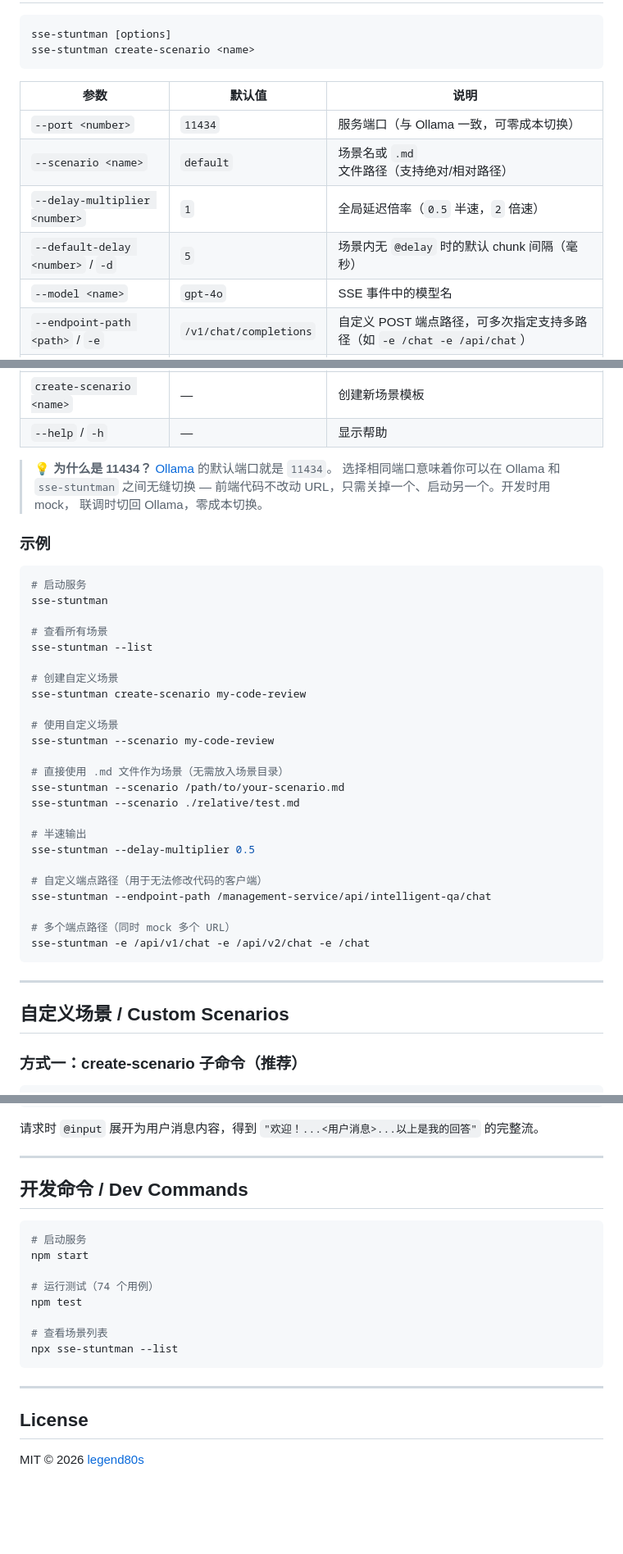
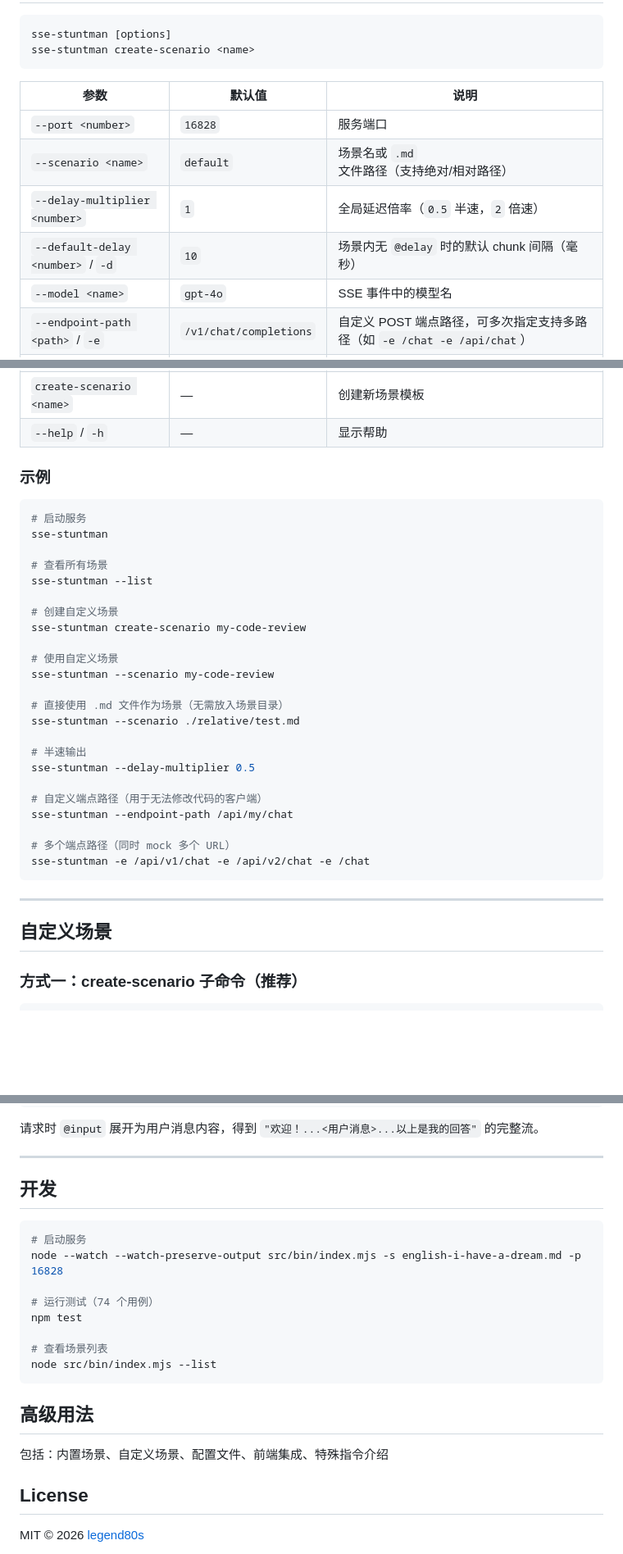
Before and after one commit to legend80s/sse-stuntman, a Markdown page: README.md, 3 parts joined by grey strips. Shown at 82% size. GitHub-like rendering; blank space fills up the shorter version.

````diff
--- a/README.md
+++ b/README.md
@@ -88,11 +71,11 @@ sse-stuntman create-scenario <name>
 ```
 
 | 参数 | 默认值 | 说明 |
-|------|--------|------|
-| `--port <number>` | `11434` | 服务端口（与 Ollama 一致，可零成本切换） |
+| ------ | -------- | ------ |
+| `--port <number>` | `16828` | 服务端口 |
 | `--scenario <name>` | `default` | 场景名或 `.md` 文件路径（支持绝对/相对路径） |
 | `--delay-multiplier <number>` | `1` | 全局延迟倍率（`0.5` 半速，`2` 倍速） |
-| `--default-delay <number>` / `-d` | `5` | 场景内无 `@delay` 时的默认 chunk 间隔（毫秒） |
+| `--default-delay <number>` / `-d` | `10` | 场景内无 `@delay` 时的默认 chunk 间隔（毫秒） |
 | `--model <name>` | `gpt-4o` | SSE 事件中的模型名 |
 | `--endpoint-path <path>` / `-e` | `/v1/chat/completions` | 自定义 POST 端点路径，可多次指定支持多路径（如 `-e /chat -e /api/chat`） |
 | `--provider <name>` | `openai` | 输出格式：`openai`（Chat Completions SSE）或 `anthropic`（Messages SSE） |
@@ -101,11 +84,6 @@ sse-stuntman create-scenario <name>
 | `--list` | — | 列出所有内置 + 自定义场景 |
 | `create-scenario <name>` | — | 创建新场景模板 |
 | `--help` / `-h` | — | 显示帮助 |
-
-> 💡 **为什么是 11434？** [Ollama](https://ollama.com) 的默认端口就是 `11434`。
-> 选择相同端口意味着你可以在 Ollama 和 `sse-stuntman` 之间无缝切换 —
-> 前端代码不改动 URL，只需关掉一个、启动另一个。开发时用 mock，
-> 联调时切回 Ollama，零成本切换。
 
 ### 示例
 
@@ -123,14 +101,13 @@ sse-stuntman create-scenario my-code-review
 sse-stuntman --scenario my-code-review
 
 # 直接使用 .md 文件作为场景（无需放入场景目录）
-sse-stuntman --scenario /path/to/your-scenario.md
 sse-stuntman --scenario ./relative/test.md
 
 # 半速输出
 sse-stuntman --delay-multiplier 0.5
 
 # 自定义端点路径（用于无法修改代码的客户端）
-sse-stuntman --endpoint-path /management-service/api/intelligent-qa/chat
+sse-stuntman --endpoint-path /api/my/chat
 
 # 多个端点路径（同时 mock 多个 URL）
 sse-stuntman -e /api/v1/chat -e /api/v2/chat -e /chat
@@ -138,7 +115,7 @@ sse-stuntman -e /api/v1/chat -e /api/v2/chat -e /chat
 
 ---
 
-## 自定义场景 / Custom Scenarios
+## 自定义场景
 
 ### 方式一：create-scenario 子命令（推荐）
 
@@ -341,20 +314,22 @@ curl -N -X POST "http://localhost:11434/v1/chat/completions?scenario=echo" \
 
 ---
 
-## 开发命令 / Dev Commands
+## 开发
 
 ```bash
 # 启动服务
-npm start
+node --watch --watch-preserve-output src/bin/index.mjs -s english-i-have-a-dream.md -p 16828
 
 # 运行测试（74 个用例）
 npm test
 
 # 查看场景列表
-npx sse-stuntman --list
+node src/bin/index.mjs --list
 ```
 
----
+## 高级用法
+
+包括：内置场景、自定义场景、配置文件、前端集成、特殊指令介绍
 
 ## License
 
````
Also changed, not shown: other parts of README.md (+41 -62 lines), advance.md (added, +197 -0 lines).
